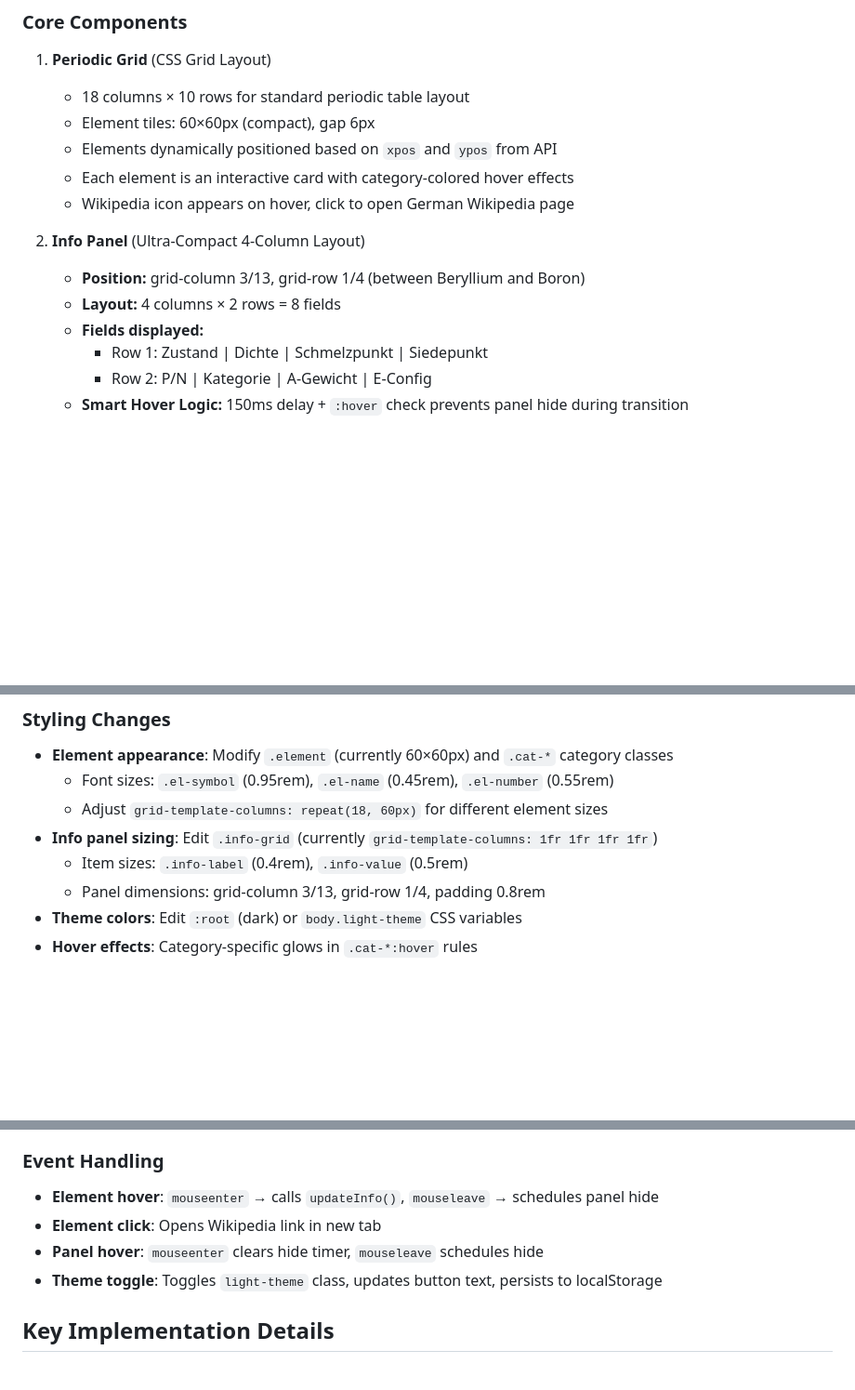
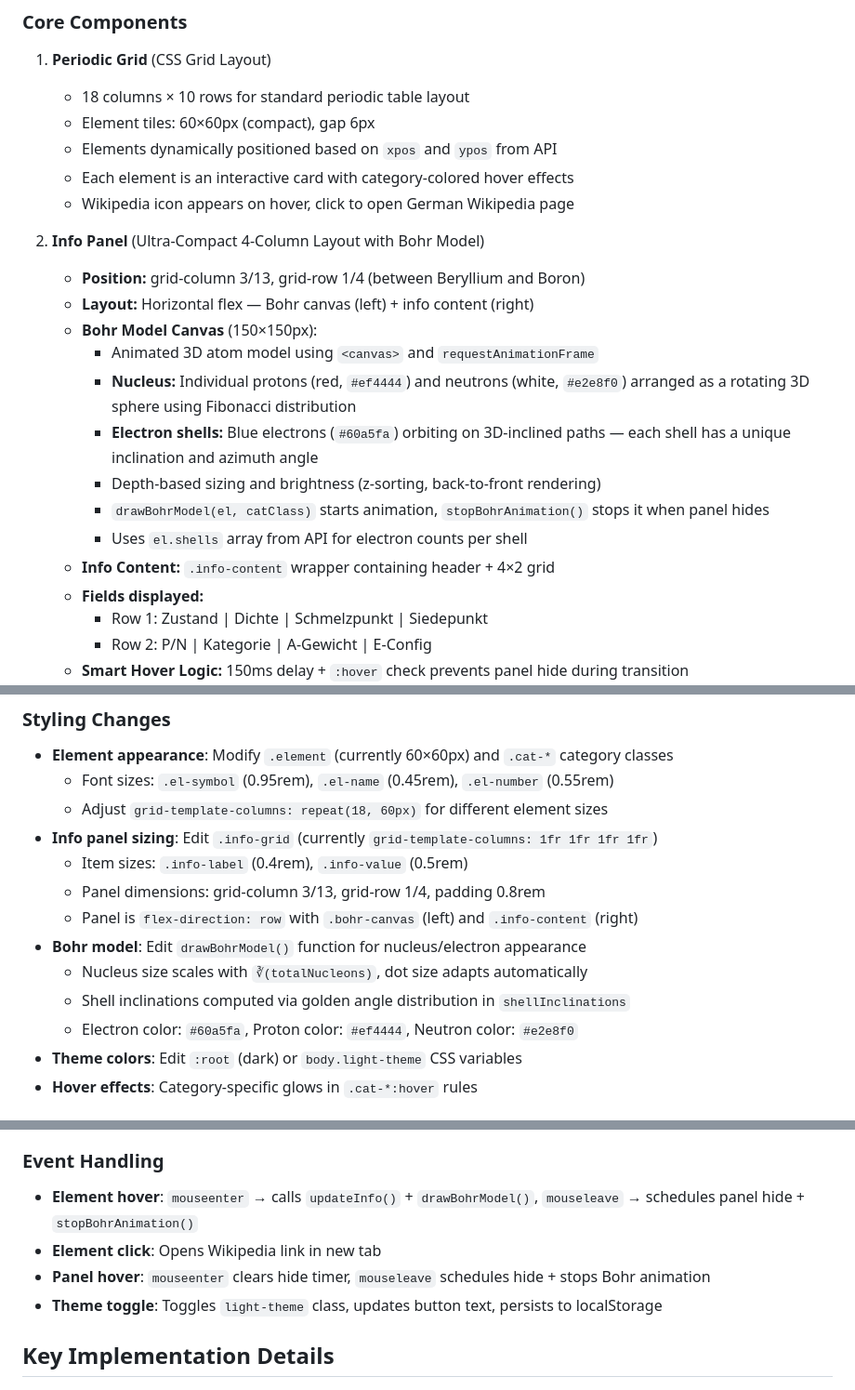
Before and after one commit to HelmutQualtinger/PeriodicTable, a Markdown page: CLAUDE.md, 3 parts joined by grey strips. Shown at 93% size. Drawn GitHub-style; blank space fills up the shorter version.

```diff
--- a/CLAUDE.md
+++ b/CLAUDE.md
@@ -23,9 +23,17 @@ This is a **single-page application** with no build tools. The main file is `gem
    - Each element is an interactive card with category-colored hover effects
    - Wikipedia icon appears on hover, click to open German Wikipedia page
 
-2. **Info Panel** (Ultra-Compact 4-Column Layout)
+2. **Info Panel** (Ultra-Compact 4-Column Layout with Bohr Model)
    - **Position:** grid-column 3/13, grid-row 1/4 (between Beryllium and Boron)
-   - **Layout:** 4 columns × 2 rows = 8 fields
+   - **Layout:** Horizontal flex — Bohr canvas (left) + info content (right)
+   - **Bohr Model Canvas** (150×150px):
+     - Animated 3D atom model using `<canvas>` and `requestAnimationFrame`
+     - **Nucleus:** Individual protons (red, `#ef4444`) and neutrons (white, `#e2e8f0`) arranged as a rotating 3D sphere using Fibonacci distribution
+     - **Electron shells:** Blue electrons (`#60a5fa`) orbiting on 3D-inclined paths — each shell has a unique inclination and azimuth angle
+     - Depth-based sizing and brightness (z-sorting, back-to-front rendering)
+     - `drawBohrModel(el, catClass)` starts animation, `stopBohrAnimation()` stops it when panel hides
+     - Uses `el.shells` array from API for electron counts per shell
+   - **Info Content:** `.info-content` wrapper containing header + 4×2 grid
    - **Fields displayed:**
      - Row 1: Zustand | Dichte | Schmelzpunkt | Siedepunkt
      - Row 2: P/N | Kategorie | A-Gewicht | E-Config
@@ -90,6 +99,11 @@ Light theme (`body.light-theme`):
 - **Info panel sizing**: Edit `.info-grid` (currently `grid-template-columns: 1fr 1fr 1fr 1fr`)
   - Item sizes: `.info-label` (0.4rem), `.info-value` (0.5rem)
   - Panel dimensions: grid-column 3/13, grid-row 1/4, padding 0.8rem
+  - Panel is `flex-direction: row` with `.bohr-canvas` (left) and `.info-content` (right)
+- **Bohr model**: Edit `drawBohrModel()` function for nucleus/electron appearance
+  - Nucleus size scales with `∛(totalNucleons)`, dot size adapts automatically
+  - Shell inclinations computed via golden angle distribution in `shellInclinations`
+  - Electron color: `#60a5fa`, Proton color: `#ef4444`, Neutron color: `#e2e8f0`
 - **Theme colors**: Edit `:root` (dark) or `body.light-theme` CSS variables
 - **Hover effects**: Category-specific glows in `.cat-*:hover` rules
 
@@ -107,9 +121,9 @@ Light theme (`body.light-theme`):
 - To add new translations or update existing: edit the object directly
 
 ### Event Handling
-- **Element hover**: `mouseenter` → calls `updateInfo()`, `mouseleave` → schedules panel hide
+- **Element hover**: `mouseenter` → calls `updateInfo()` + `drawBohrModel()`, `mouseleave` → schedules panel hide + `stopBohrAnimation()`
 - **Element click**: Opens Wikipedia link in new tab
-- **Panel hover**: `mouseenter` clears hide timer, `mouseleave` schedules hide
+- **Panel hover**: `mouseenter` clears hide timer, `mouseleave` schedules hide + stops Bohr animation
 - **Theme toggle**: Toggles `light-theme` class, updates button text, persists to localStorage
 
 ## Key Implementation Details
```
Also changed, not shown: other parts of CLAUDE.md (+5 -3 lines), README.md (+11 -2 lines).
